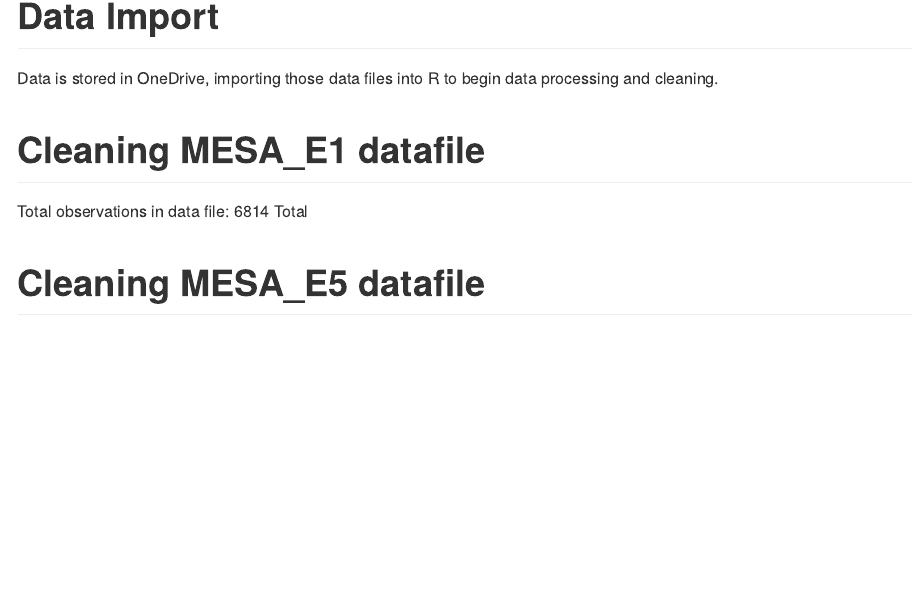
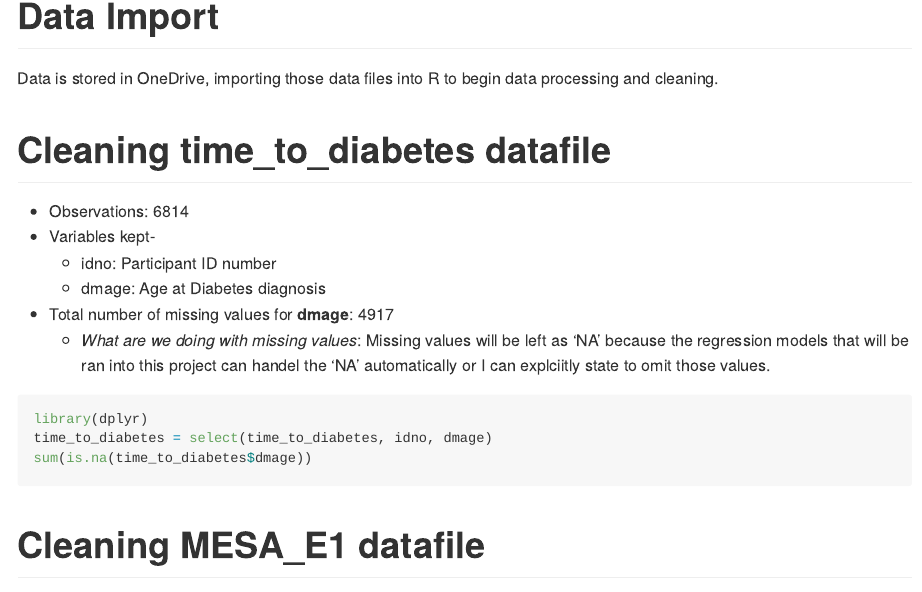
Before and after one commit to jrm2319/THESIS_JRM2319, an R Markdown document (data_rmd.Rmd): the page in a window 1100 px wide, from 130 px down. Rendered offline with R 4.5, knitr and Pandoc, with nearby package versions; the code chunks are not run, so their results and figures are left out.

Commit message:
Cleaning time_to_diabetes data file

````diff
--- a/data_rmd.Rmd
+++ b/data_rmd.Rmd
@@ -15,11 +15,22 @@ MESA_E5 = read_sas("C:/Users/jasmi/OneDrive/Desktop/Spring 2025/Thesis/THESIS_JR
 ```
 
 
+# Cleaning time_to_diabetes datafile
+- Observations: 6814
+- Variables kept-
+  - idno: Participant ID number
+  - dmage: Age at Diabetes diagnosis
+- Total number of missing values for **dmage**: 4917
+  - *What are we doing with missing values*: Missing values will be left as 'NA' because the regression models that will be ran into this project can handel the 'NA' automatically or I can explciitly state to omit those values.
+```{r}
+library(dplyr)
+time_to_diabetes = select(time_to_diabetes, idno, dmage)
+sum(is.na(time_to_diabetes$dmage))
+```
+
+
 # Cleaning MESA_E1 datafile
-Total observations in data file: 6814
-Total
 ```{r}
-
 ```
 
 # Cleaning MESA_E5 datafile
````
Also changed, not shown: data_rmd.md, data_rmd.Rmd (1 more changed lines).
